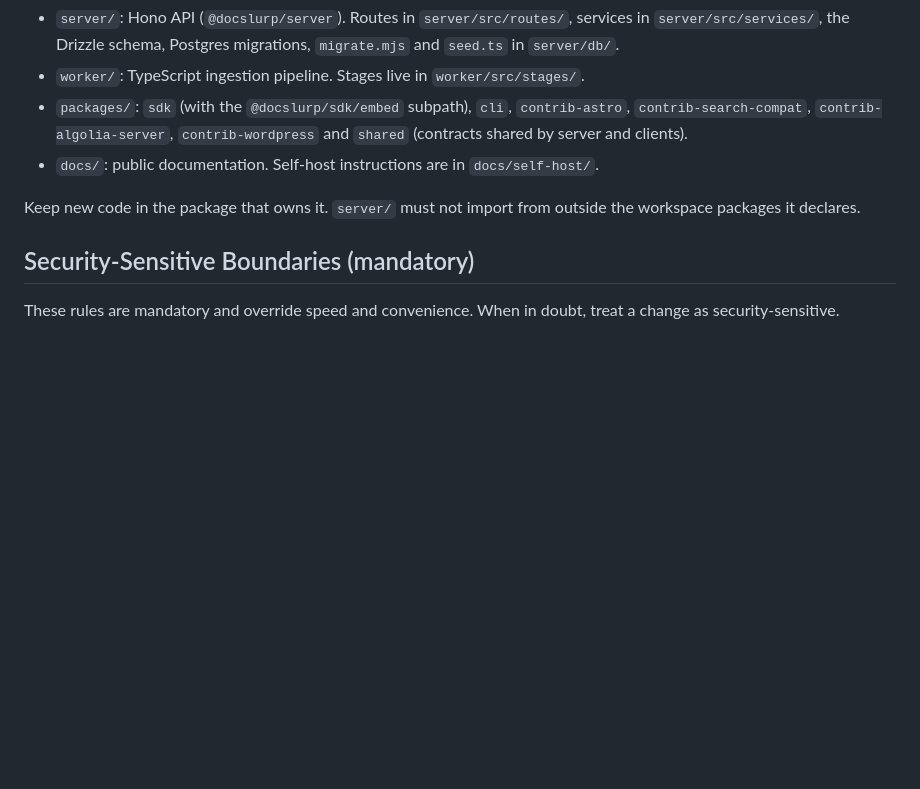
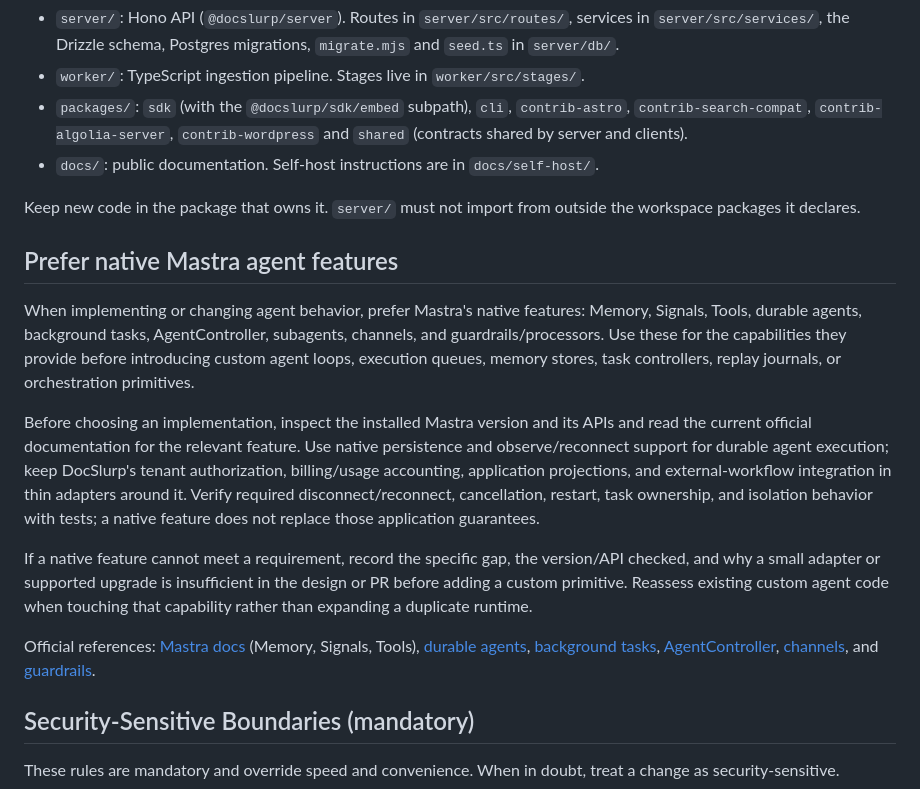
Before and after one commit to DocSlurp/docslurp-oss, a Markdown page: AGENTS.md, the part around the change. Rendered like a GitHub page; blank space fills up the shorter version.

Commit message:
Prefer native Mastra features for agent capabilities

```diff
--- a/AGENTS.md
+++ b/AGENTS.md
@@ -14,6 +14,35 @@ This repository (`DocSlurp/docslurp-oss`) owns the server, worker, packages and
 - `docs/`: public documentation. Self-host instructions are in `docs/self-host/`.
 
 Keep new code in the package that owns it. `server/` must not import from outside the workspace packages it declares.
+
+## Prefer native Mastra agent features
+
+When implementing or changing agent behavior, prefer Mastra's native features:
+Memory, Signals, Tools, durable agents, background tasks, AgentController,
+subagents, channels, and guardrails/processors. Use these for the capabilities
+they provide before introducing custom agent loops, execution queues, memory
+stores, task controllers, replay journals, or orchestration primitives.
+
+Before choosing an implementation, inspect the installed Mastra version and its
+APIs and read the current official documentation for the relevant feature. Use
+native persistence and observe/reconnect support for durable agent execution;
+keep DocSlurp's tenant authorization, billing/usage accounting, application
+projections, and external-workflow integration in thin adapters around it.
+Verify required disconnect/reconnect, cancellation, restart, task ownership,
+and isolation behavior with tests; a native feature does not replace those
+application guarantees.
+
+If a native feature cannot meet a requirement, record the specific gap, the
+version/API checked, and why a small adapter or supported upgrade is insufficient
+in the design or PR before adding a custom primitive. Reassess existing custom
+agent code when touching that capability rather than expanding a duplicate runtime.
+
+Official references: [Mastra docs](https://mastra.ai/docs) (Memory, Signals, Tools),
+[durable agents](https://mastra.ai/docs/harness/durable-agents),
+[background tasks](https://mastra.ai/docs/harness/background-tasks),
+[AgentController](https://mastra.ai/docs/harness/agent-controller),
+[channels](https://mastra.ai/docs/channels), and
+[guardrails](https://mastra.ai/docs/agents/guardrails).
 
 ## Security-Sensitive Boundaries (mandatory)
 
```
